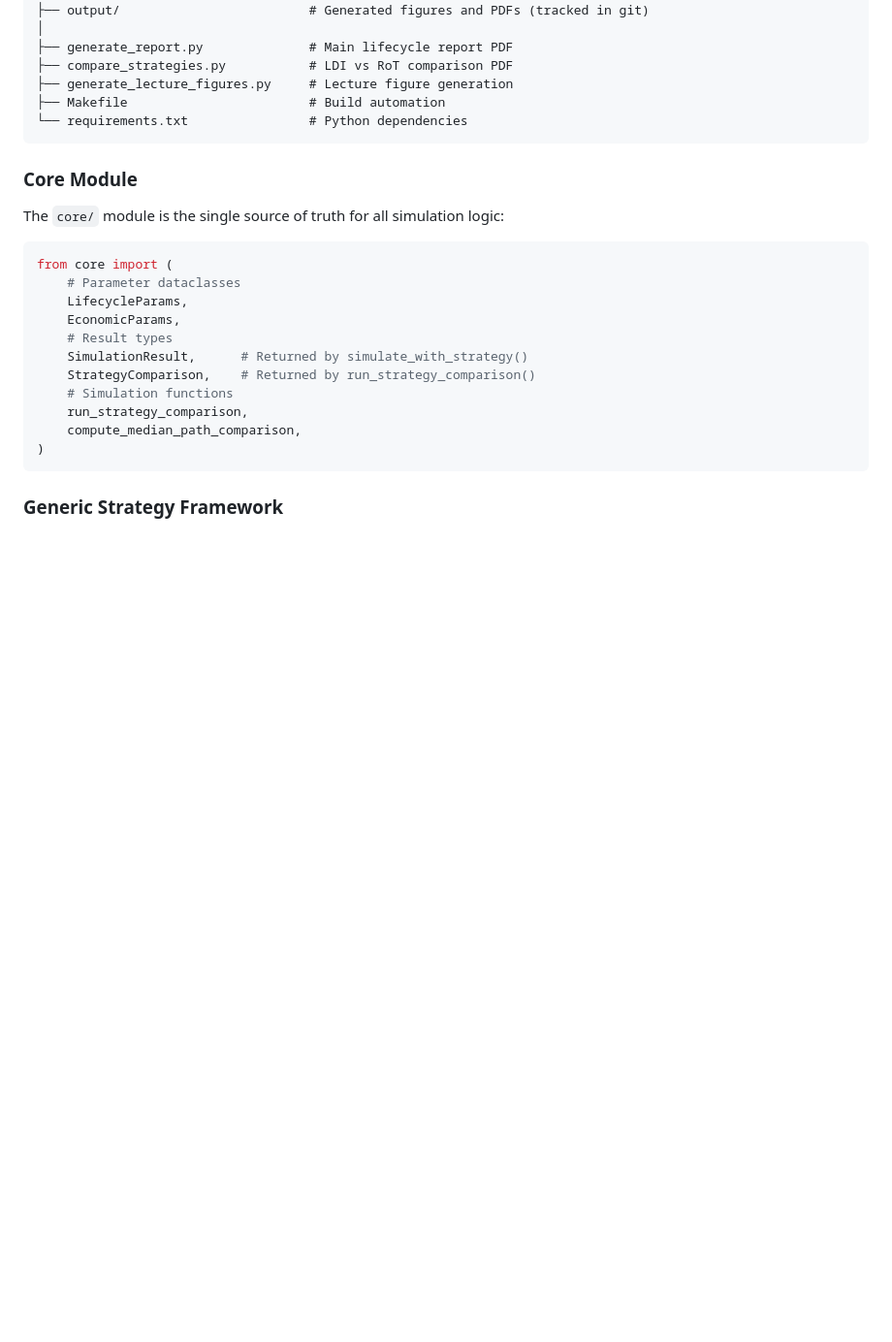
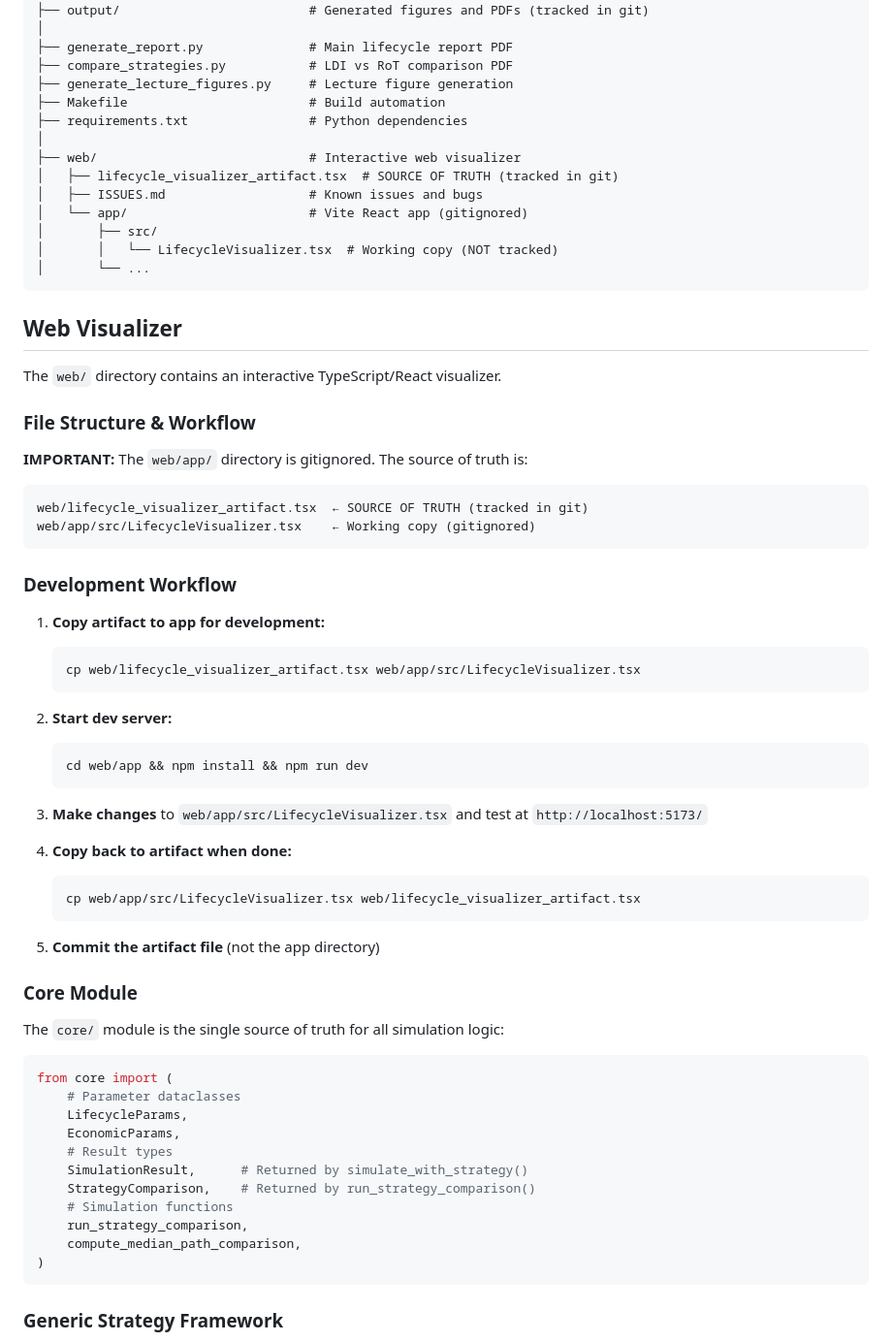
Before and after one commit to luluywang/finc450_lifecycle, a Markdown page: CLAUDE.md, the part around the change. Shown at 97% size. Drawn GitHub-style; blank space fills up the shorter version.

Commit message:
Document web visualizer development workflow in CLAUDE.md
Clarify that web/lifecycle_visualizer_artifact.tsx is the source of truth
(tracked in git) and web/app/ is gitignored. Added step-by-step workflow
for making changes: copy to app, develop, copy back, commit artifact.

Co-Authored-By: Claude Opus 4.5 <noreply@anthropic.com>

````diff
--- a/CLAUDE.md
+++ b/CLAUDE.md
@@ -48,8 +48,50 @@ finc450_lifecycle/
 ├── compare_strategies.py           # LDI vs RoT comparison PDF
 ├── generate_lecture_figures.py     # Lecture figure generation
 ├── Makefile                        # Build automation
-└── requirements.txt                # Python dependencies
+├── requirements.txt                # Python dependencies
+│
+├── web/                            # Interactive web visualizer
+│   ├── lifecycle_visualizer_artifact.tsx  # SOURCE OF TRUTH (tracked in git)
+│   ├── ISSUES.md                   # Known issues and bugs
+│   └── app/                        # Vite React app (gitignored)
+│       ├── src/
+│       │   └── LifecycleVisualizer.tsx  # Working copy (NOT tracked)
+│       └── ...
 ```
+
+## Web Visualizer
+
+The `web/` directory contains an interactive TypeScript/React visualizer.
+
+### File Structure & Workflow
+
+**IMPORTANT:** The `web/app/` directory is gitignored. The source of truth is:
+
+```
+web/lifecycle_visualizer_artifact.tsx  ← SOURCE OF TRUTH (tracked in git)
+web/app/src/LifecycleVisualizer.tsx    ← Working copy (gitignored)
+```
+
+### Development Workflow
+
+1. **Copy artifact to app for development:**
+   ```bash
+   cp web/lifecycle_visualizer_artifact.tsx web/app/src/LifecycleVisualizer.tsx
+   ```
+
+2. **Start dev server:**
+   ```bash
+   cd web/app && npm install && npm run dev
+   ```
+
+3. **Make changes** to `web/app/src/LifecycleVisualizer.tsx` and test at `http://localhost:5173/`
+
+4. **Copy back to artifact when done:**
+   ```bash
+   cp web/app/src/LifecycleVisualizer.tsx web/lifecycle_visualizer_artifact.tsx
+   ```
+
+5. **Commit the artifact file** (not the app directory)
 
 ### Core Module
 
````
